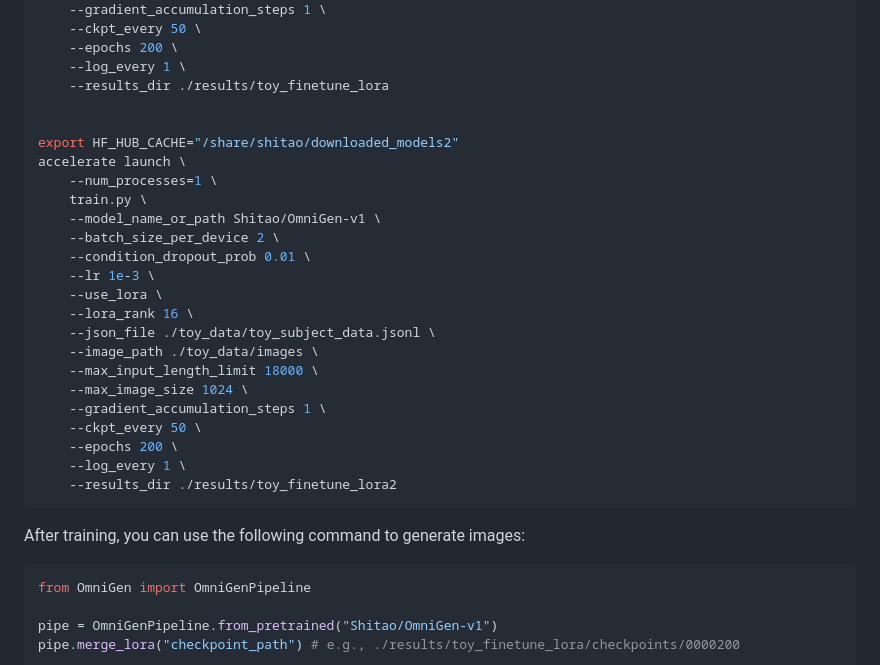
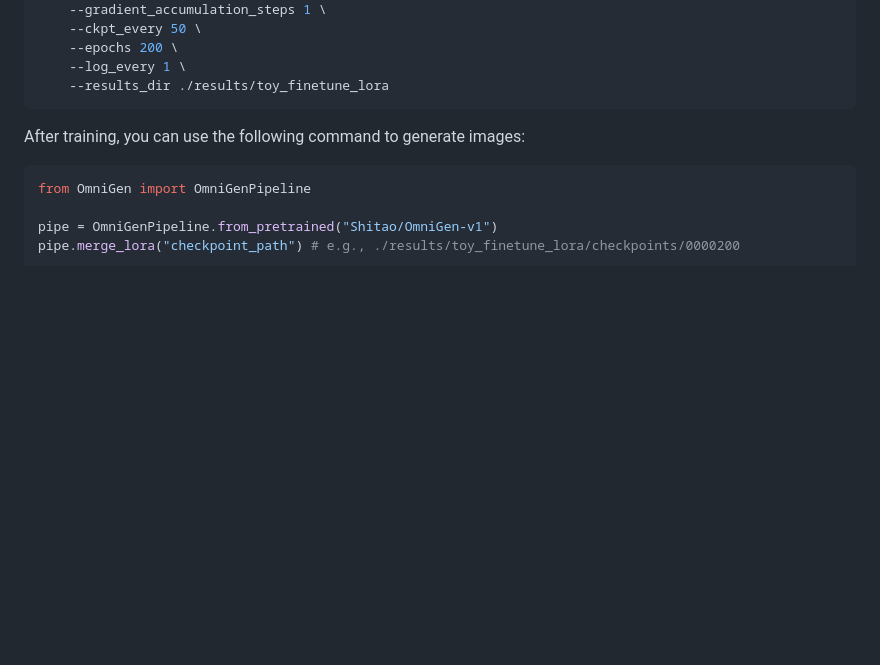
Before and after one commit to VectorSpaceLab/OmniGen, a Markdown page: docs/fine-tuning.md, the part around the change. Rendered like a GitHub page; blank space fills up the shorter version.

````diff
--- a/docs/fine-tuning.md
+++ b/docs/fine-tuning.md
@@ -153,27 +153,6 @@ accelerate launch \
     --epochs 200 \
     --log_every 1 \
     --results_dir ./results/toy_finetune_lora
-
-
-export HF_HUB_CACHE="/share/shitao/downloaded_models2"
-accelerate launch \
-    --num_processes=1 \
-    train.py \
-    --model_name_or_path Shitao/OmniGen-v1 \
-    --batch_size_per_device 2 \
-    --condition_dropout_prob 0.01 \
-    --lr 1e-3 \
-    --use_lora \
-    --lora_rank 16 \
-    --json_file ./toy_data/toy_subject_data.jsonl \
-    --image_path ./toy_data/images \
-    --max_input_length_limit 18000 \
-    --max_image_size 1024 \
-    --gradient_accumulation_steps 1 \
-    --ckpt_every 50 \
-    --epochs 200 \
-    --log_every 1 \
-    --results_dir ./results/toy_finetune_lora2
 ```
 
 After training, you can use the following command to generate images:
````
Also changed, not shown: README.md (+0 -10 lines).
